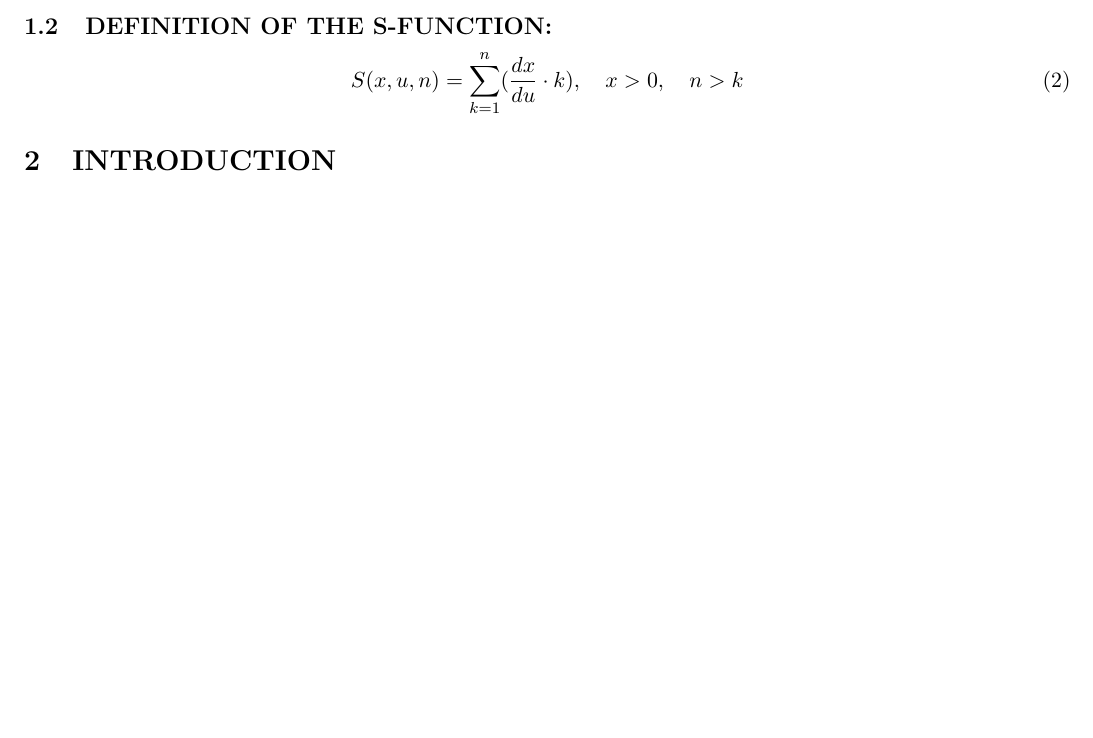
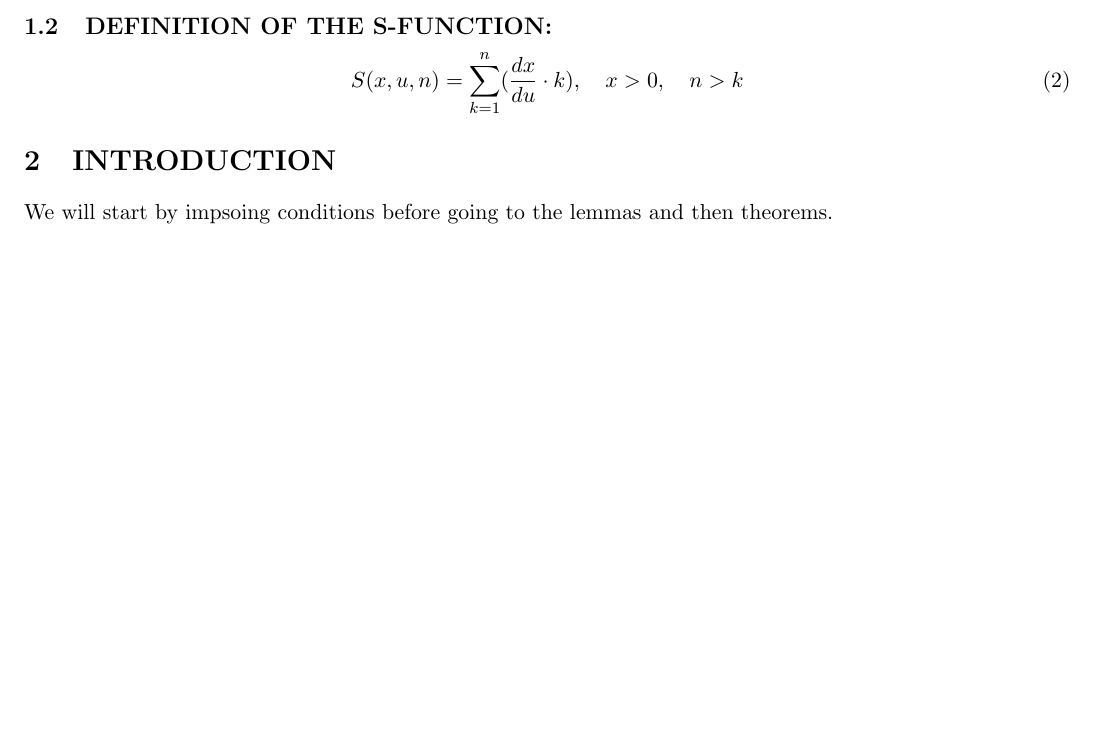
Before and after one commit to publications-and-more/wg, a LaTeX paper (source/wg04/paper.2.tex): part of the page, cut so that both start at the same text, the shorter picture padded with empty space. Compiled offline with pdfLaTeX.

Commit message:
chore: update paper with wip introduction.
Signed-off-by: Amlal El Mahrouss <amlal@nekernel.org>

```diff
--- a/source/wg04/paper.2.tex
+++ b/source/wg04/paper.2.tex
@@ -41,4 +41,6 @@ We assume $x \in \mathbb{R}, \quad a, b \in \mathbb{N}, \quad b > a > 0$ for:
 
 \section{INTRODUCTION}
 
+We will start by impsoing conditions before going to the lemmas and then theorems.
+
 \end{document}
```
